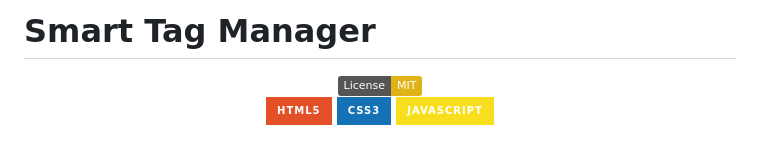
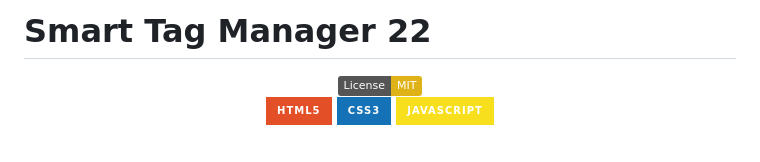
Before and after one commit to NightRunners02/Smart-Tag-Manager, a Markdown page: README.md, the part around the change. GitHub-like rendering; badges without logos.

Commit message:
Update project title in README to include version

```diff
--- a/README.md
+++ b/README.md
@@ -1,4 +1,4 @@
-# Smart Tag Manager
+# Smart Tag Manager 22
 
 <div align="center">
 
```
